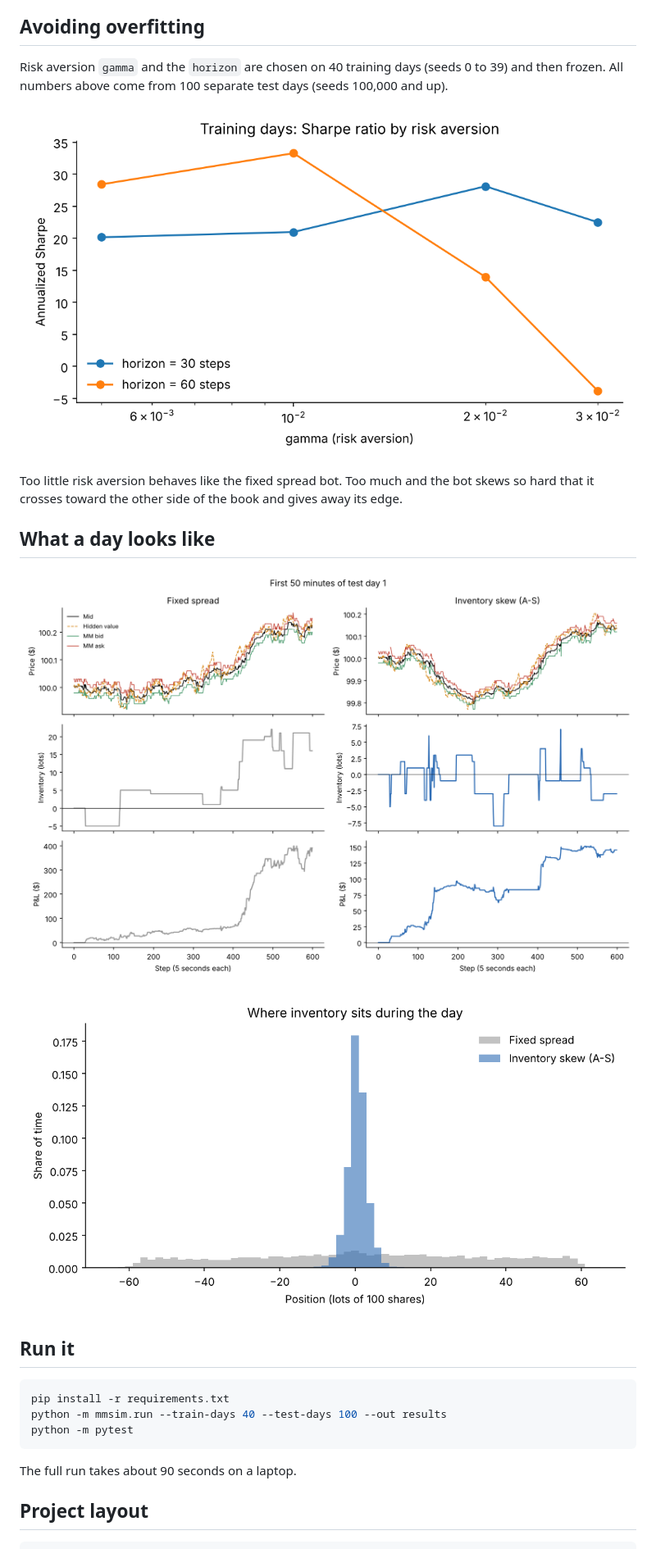
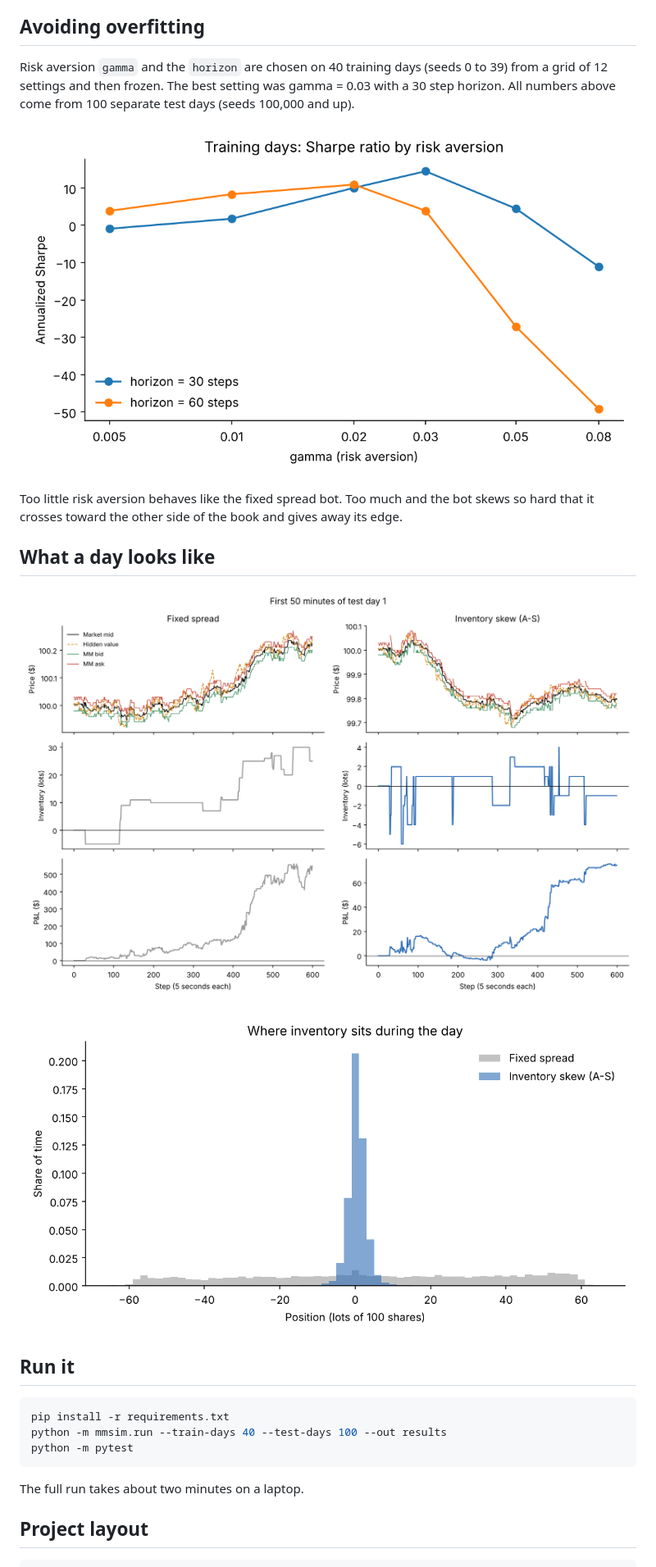
Before and after one commit to aabdulai116/market-making-simulator, a Markdown page: README.md, the part around one of its changes. Shown at 82% size. Drawn GitHub-style; pictures changed too: results/intraday_example.png, results/inventory_distribution.png, results/tuning_sharpe.png.

````diff
--- a/README.md
+++ b/README.md
@@ -55,7 +57,7 @@ When the bot is long, its reservation price drops, which makes its ask more attr
 
 ## Avoiding overfitting
 
-Risk aversion `gamma` and the `horizon` are chosen on 40 training days (seeds 0 to 39) and then frozen. All numbers above come from 100 separate test days (seeds 100,000 and up).
+Risk aversion `gamma` and the `horizon` are chosen on 40 training days (seeds 0 to 39) from a grid of 12 settings and then frozen. The best setting was gamma = 0.03 with a 30 step horizon. All numbers above come from 100 separate test days (seeds 100,000 and up).
 
 ![Tuning](results/tuning_sharpe.png)
 
@@ -75,7 +77,7 @@ python -m mmsim.run --train-days 40 --test-days 100 --out results
 python -m pytest
 ```
 
-The full run takes about 90 seconds on a laptop.
+The full run takes about two minutes on a laptop.
 
 ## Project layout
 
````
Also changed, not shown: other parts of README.md (+12 -10 lines), results/cumulative_pnl.png, 9 other files.
